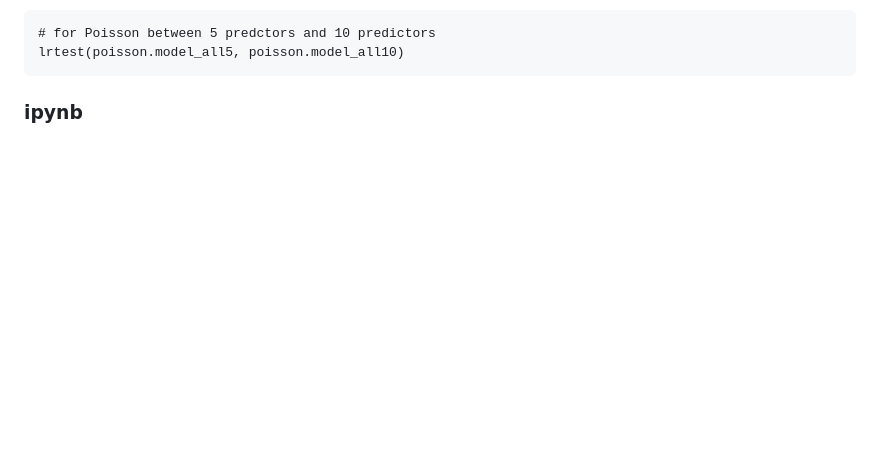
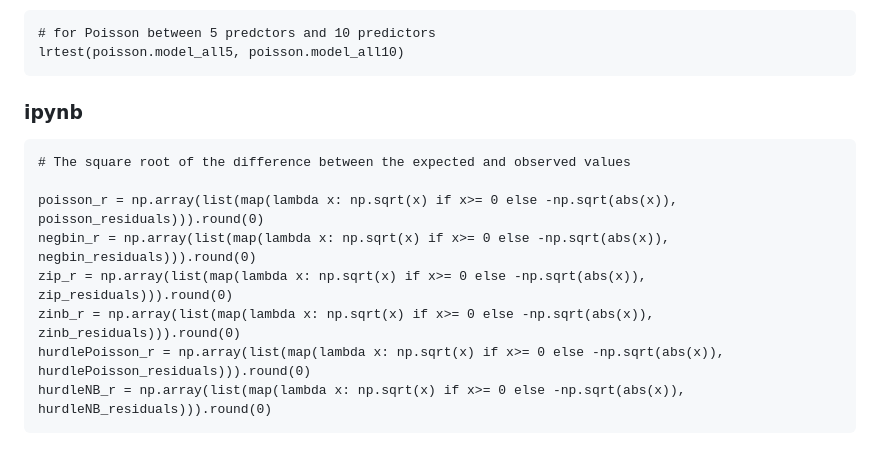
Before and after one commit to kojonketia/Using-hurdle-models-to-analyze-schistosomiasis-count-data, a Markdown page: README.md, the part around the change. Drawn GitHub-style; blank space fills up the shorter version.

````diff
--- a/README.md
+++ b/README.md
@@ -85,3 +85,14 @@ lrtest(poisson.model_all5, poisson.model_all10)
 ```
 
 ### ipynb
+
+```
+# The square root of the difference between the expected and observed values
+
+poisson_r = np.array(list(map(lambda x: np.sqrt(x) if x>= 0 else -np.sqrt(abs(x)), poisson_residuals))).round(0)
+negbin_r = np.array(list(map(lambda x: np.sqrt(x) if x>= 0 else -np.sqrt(abs(x)), negbin_residuals))).round(0)
+zip_r = np.array(list(map(lambda x: np.sqrt(x) if x>= 0 else -np.sqrt(abs(x)), zip_residuals))).round(0)
+zinb_r = np.array(list(map(lambda x: np.sqrt(x) if x>= 0 else -np.sqrt(abs(x)), zinb_residuals))).round(0)
+hurdlePoisson_r = np.array(list(map(lambda x: np.sqrt(x) if x>= 0 else -np.sqrt(abs(x)), hurdlePoisson_residuals))).round(0)
+hurdleNB_r = np.array(list(map(lambda x: np.sqrt(x) if x>= 0 else -np.sqrt(abs(x)), hurdleNB_residuals))).round(0)
+```
````
